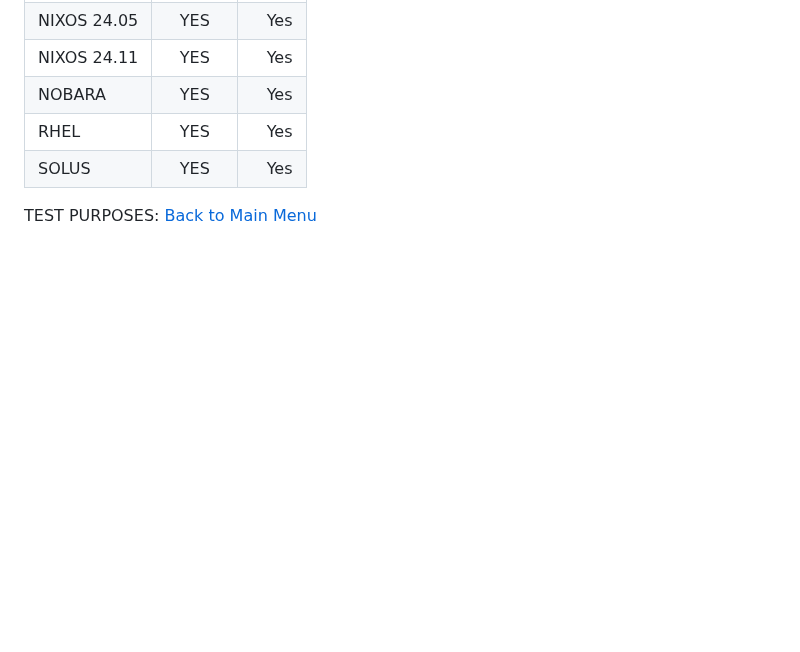
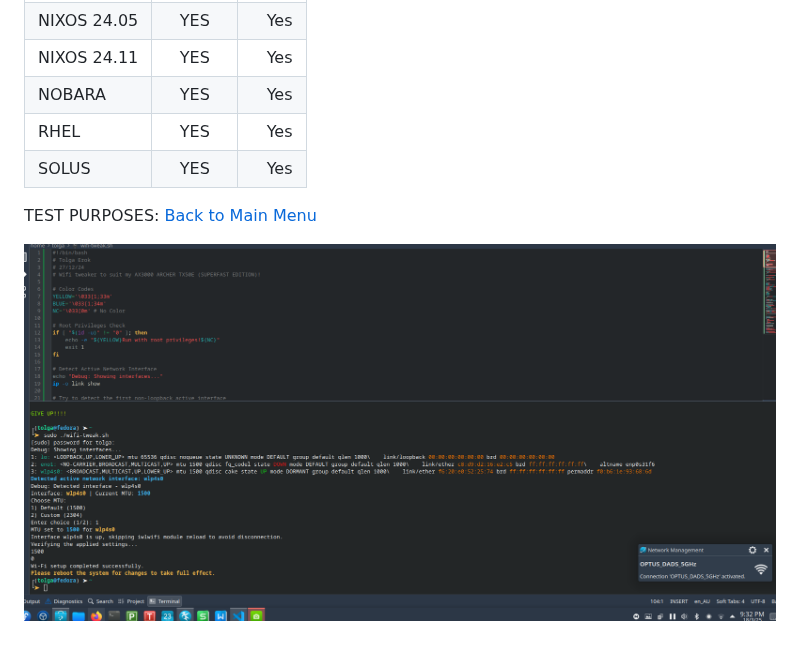
Before and after one commit to tolgaerok/linuxtweaks, a Markdown page: README.md, the part around the change. GitHub-like rendering; pictures changed too: image.png (added); blank space fills up the shorter version.

Commit message:
(ツ)_/¯ Edit: 18-03-2025 09:33:46 PM

```diff
--- a/README.md
+++ b/README.md
@@ -122,3 +122,5 @@ TEST PURPOSES: [Back to Main Menu](https://github.com/tolgaerok/linuxtweaks/blob
 
 
 TEST PURPOSES: [Back to Main Menu](https://github.com/tolgaerok/linuxtweaks/blob/main/README.md)
+
+![alt text](image.png)
```
